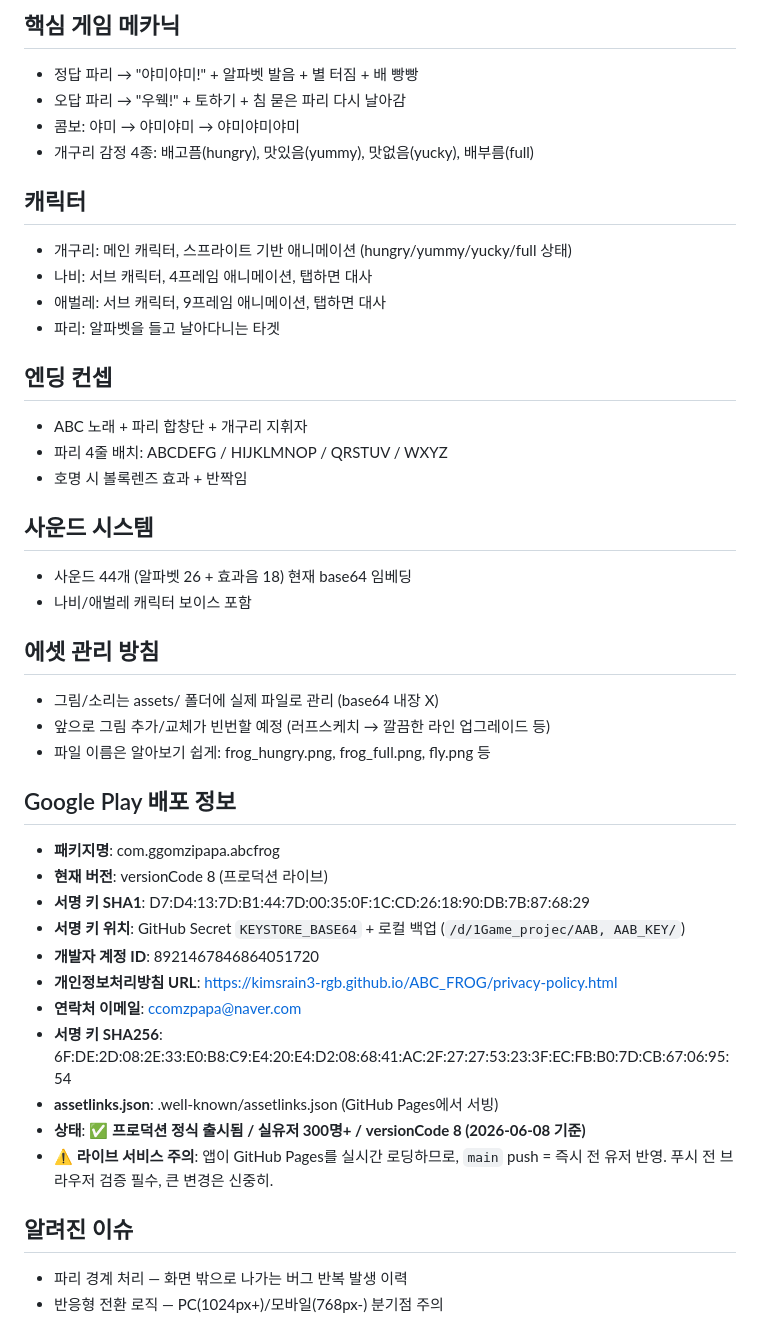
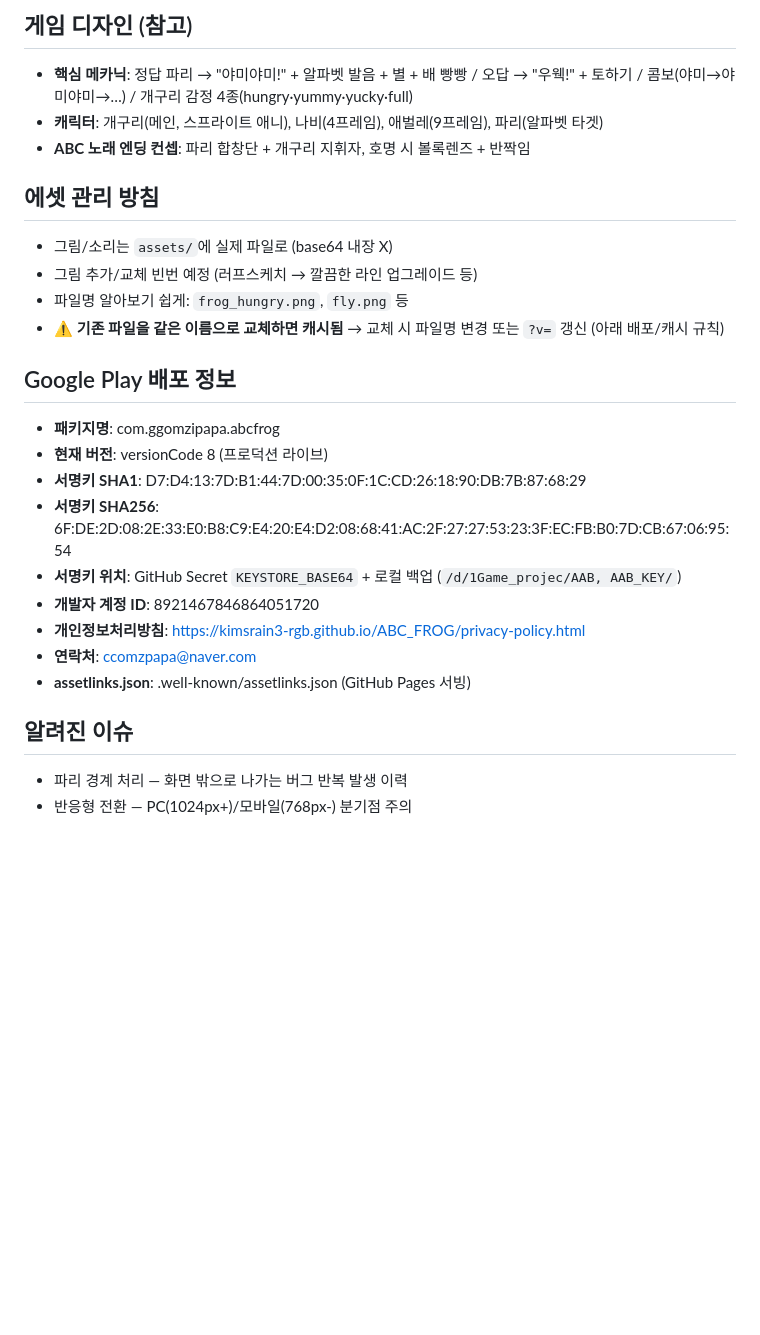
Before and after one commit to kimsrain3-rgb/ABC_FROG, a Markdown page: CLAUDE.md, the part around one of its changes. Drawn GitHub-style; blank space fills up the shorter version.

```diff
--- a/CLAUDE.md
+++ b/CLAUDE.md
@@ -75,43 +37,26 @@ ABC_FROG/
-## 핵심 게임 메카닉
-- 정답 파리 → "야미야미!" + 알파벳 발음 + 별 터짐 + 배 빵빵
-- 오답 파리 → "우웩!" + 토하기 + 침 묻은 파리 다시 날아감
-- 콤보: 야미 → 야미야미 → 야미야미야미
-- 개구리 감정 4종: 배고픔(hungry), 맛있음(yummy), 맛없음(yucky), 배부름(full)
-
-## 캐릭터
-- 개구리: 메인 캐릭터, 스프라이트 기반 애니메이션 (hungry/yummy/yucky/full 상태)
-- 나비: 서브 캐릭터, 4프레임 애니메이션, 탭하면 대사
-- 애벌레: 서브 캐릭터, 9프레임 애니메이션, 탭하면 대사
-- 파리: 알파벳을 들고 날아다니는 타겟
-
-## 엔딩 컨셉
-- ABC 노래 + 파리 합창단 + 개구리 지휘자
-- 파리 4줄 배치: ABCDEFG / HIJKLMNOP / QRSTUV / WXYZ
-- 호명 시 볼록렌즈 효과 + 반짝임
-
-## 사운드 시스템
-- 사운드 44개 (알파벳 26 + 효과음 18) 현재 base64 임베딩
-- 나비/애벌레 캐릭터 보이스 포함
+## 게임 디자인 (참고)
+- **핵심 메카닉**: 정답 파리 → "야미야미!" + 알파벳 발음 + 별 + 배 빵빵 / 오답 → "우웩!" + 토하기 / 콤보(야미→야미야미→…) / 개구리 감정 4종(hungry·yummy·yucky·full)
+- **캐릭터**: 개구리(메인, 스프라이트 애니), 나비(4프레임), 애벌레(9프레임), 파리(알파벳 타겟)
+- **ABC 노래 엔딩 컨셉**: 파리 합창단 + 개구리 지휘자, 호명 시 볼록렌즈 + 반짝임
 
 ## 에셋 관리 방침
-- 그림/소리는 assets/ 폴더에 실제 파일로 관리 (base64 내장 X)
-- 앞으로 그림 추가/교체가 빈번할 예정 (러프스케치 → 깔끔한 라인 업그레이드 등)
-- 파일 이름은 알아보기 쉽게: frog_hungry.png, frog_full.png, fly.png 등
+- 그림/소리는 `assets/`에 실제 파일로 (base64 내장 X)
+- 그림 추가/교체 빈번 예정 (러프스케치 → 깔끔한 라인 업그레이드 등)
+- 파일명 알아보기 쉽게: `frog_hungry.png`, `fly.png` 등
+- ⚠️ **기존 파일을 같은 이름으로 교체하면 캐시됨** → 교체 시 파일명 변경 또는 `?v=` 갱신 (아래 배포/캐시 규칙)
 
 ## Google Play 배포 정보
 - **패키지명**: com.ggomzipapa.abcfrog
 - **현재 버전**: versionCode 8 (프로덕션 라이브)
-- **서명 키 SHA1**: D7:D4:13:7D:B1:44:7D:00:35:0F:1C:CD:26:18:90:DB:7B:87:68:29
-- **서명 키 위치**: GitHub Secret `KEYSTORE_BASE64` + 로컬 백업 (`/d/1Game_projec/AAB, AAB_KEY/`)
+- **서명키 SHA1**: D7:D4:13:7D:B1:44:7D:00:35:0F:1C:CD:26:18:90:DB:7B:87:68:29
+- **서명키 SHA256**: 6F:DE:2D:08:2E:33:E0:B8:C9:E4:20:E4:D2:08:68:41:AC:2F:27:27:53:23:3F:EC:FB:B0:7D:CB:67:06:95:54
+- **서명키 위치**: GitHub Secret `KEYSTORE_BASE64` + 로컬 백업 (`/d/1Game_projec/AAB, AAB_KEY/`)
 - **개발자 계정 ID**: 8921467846864051720
-- **개인정보처리방침 URL**: https://kimsrain3-rgb.github.io/ABC_FROG/privacy-policy.html
-- **연락처 이메일**: ccomzpapa@naver.com
-- **서명 키 SHA256**: 6F:DE:2D:08:2E:33:E0:B8:C9:E4:20:E4:D2:08:68:41:AC:2F:27:27:53:23:3F:EC:FB:B0:7D:CB:67:06:95:54
-- **assetlinks.json**: .well-known/assetlinks.json (GitHub Pages에서 서빙)
-- **상태**: ✅ **프로덕션 정식 출시됨 / 실유저 300명+ / versionCode 8 (2026-06-08 기준)**
-- ⚠️ **라이브 서비스 주의**: 앱이 GitHub Pages를 실시간 로딩하므로, `main` push = 즉시 전 유저 반영. 푸시 전 브라우저 검증 필수, 큰 변경은 신중히.
+- **개인정보처리방침**: https://kimsrain3-rgb.github.io/ABC_FROG/privacy-policy.html
+- **연락처**: ccomzpapa@naver.com
+- **assetlinks.json**: .well-known/assetlinks.json (GitHub Pages 서빙)
 
 ## 알려진 이슈
 - 파리 경계 처리 — 화면 밖으로 나가는 버그 반복 발생 이력
-- 반응형 전환 로직 — PC(1024px+)/모바일(768px-) 분기점 주의
+- 반응형 전환 — PC(1024px+)/모바일(768px-) 분기점 주의
 
```
Also changed, not shown: other parts of CLAUDE.md (+51 -88 lines), docs/CHANGELOG.md (added, +51 -0 lines).
